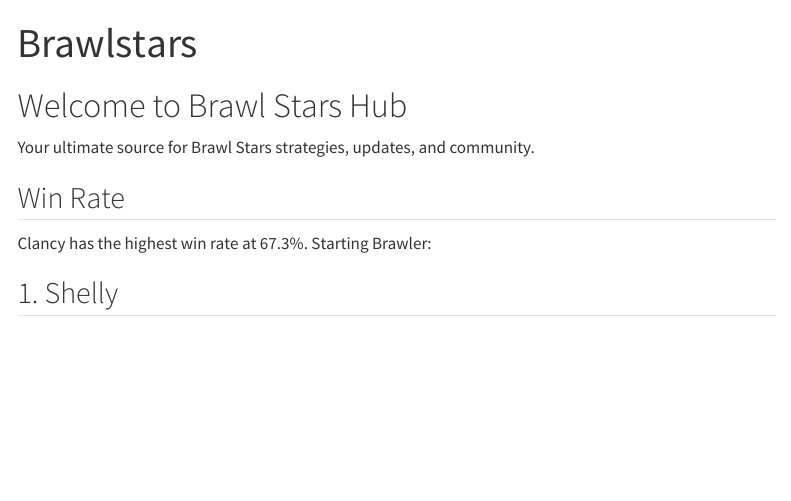
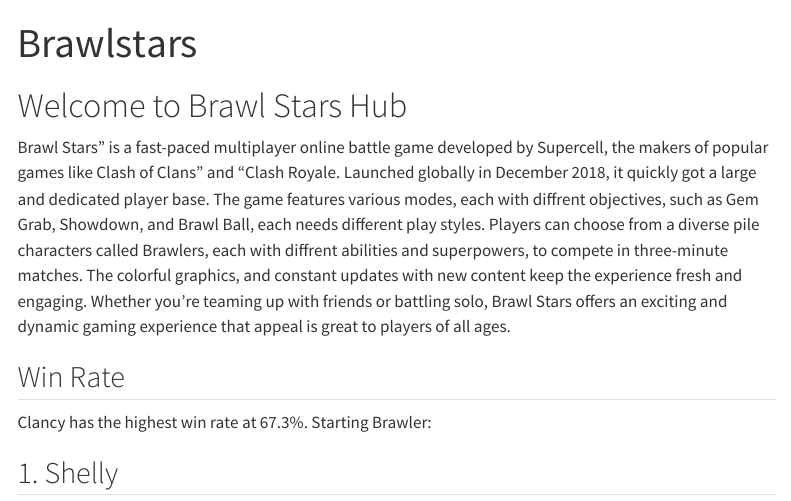
Before and after one commit to monorflair/my-brawlstars, a Quarto document (index.qmd): the page in a window 1100 px wide, from its top. Rendered offline with R 4.5, knitr and Pandoc in place of Quarto, with nearby package versions; menus at the side of the page are left out.

Commit message:
Better welcom

```diff
--- a/index.qmd
+++ b/index.qmd
@@ -3,7 +3,7 @@
 ---
 
 # Welcome to Brawl Stars Hub
-Your ultimate source for Brawl Stars strategies, updates, and community.
+Brawl Stars" is a fast-paced multiplayer online battle game developed by Supercell, the makers of popular games like Clash of Clans" and "Clash Royale. Launched globally in December 2018, it quickly got a large and dedicated player base. The game features various modes, each with diffrent objectives, such as Gem Grab, Showdown, and Brawl Ball, each needs different play styles. Players can choose from a diverse pile characters called Brawlers, each with diffrent abilities and superpowers, to compete in three-minute matches. The colorful graphics, and constant updates with new content keep the experience fresh and engaging. Whether you're teaming up with friends or battling solo, Brawl Stars offers an exciting and dynamic gaming experience that appeal is great to players of all ages.
 
 ## Win Rate
 Clancy has the highest win rate at 67.3%.
```
